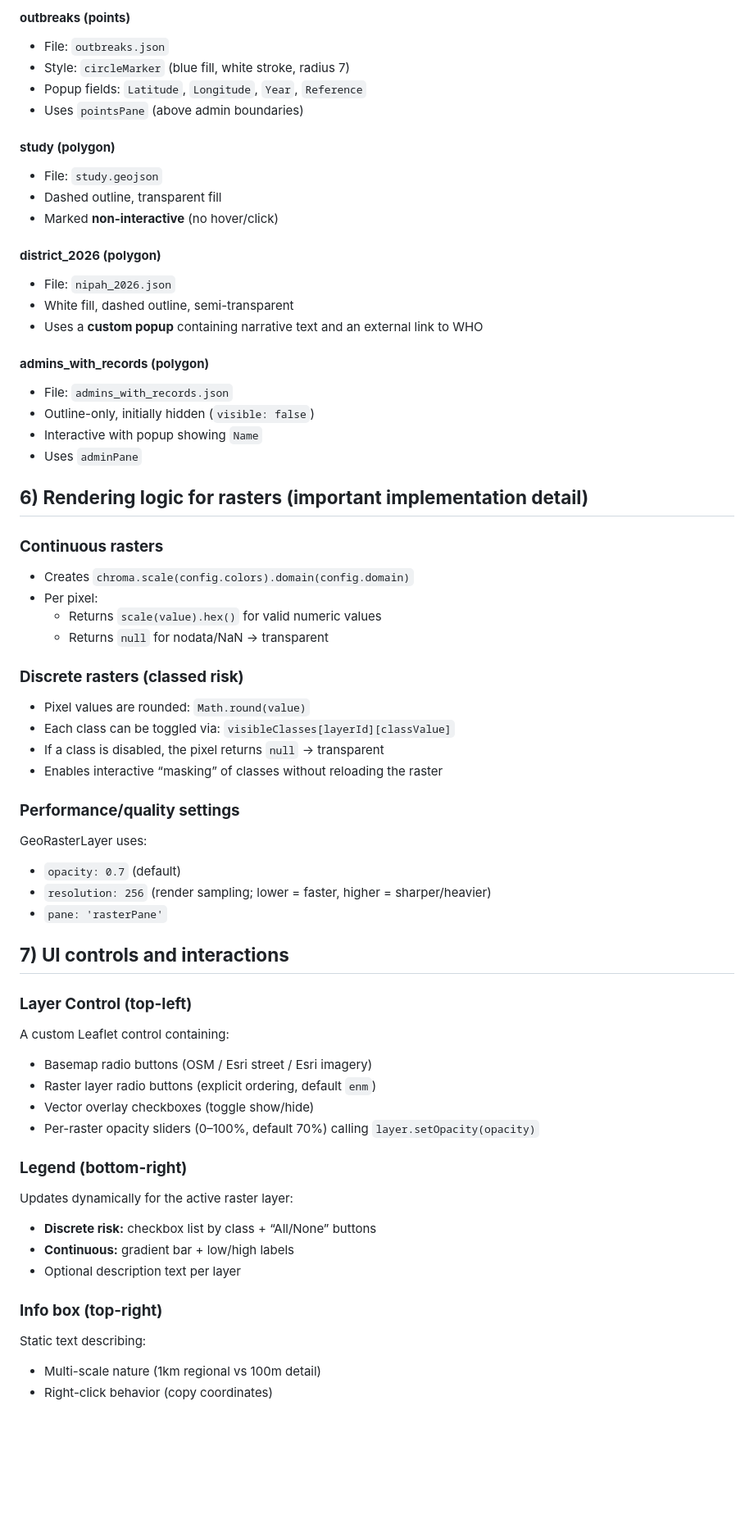
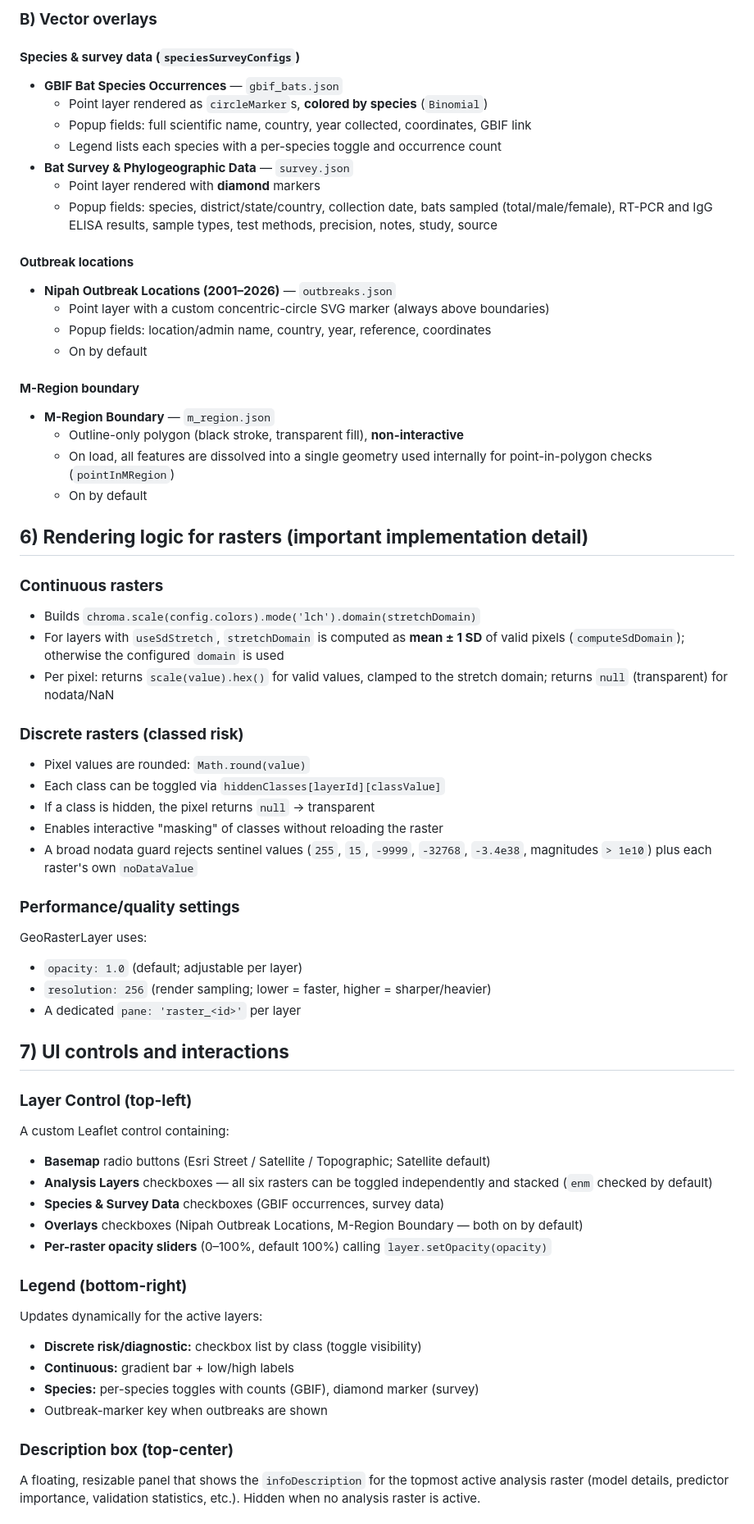
Before and after one commit to cchfvirus/Nipah-Virus-High-Resolution-Risk-Mapping, a Markdown page: README.md, the part around one of its changes. Shown at 82% size. Drawn GitHub-style; blank space fills up the shorter version.

```diff
--- a/README.md
+++ b/README.md
@@ -95,63 +98,64 @@ The script uses two configuration objects:
 
-#### **outbreaks (points)**
-- File: `outbreaks.json`
-- Style: `circleMarker` (blue fill, white stroke, radius 7)
-- Popup fields: `Latitude`, `Longitude`, `Year`, `Reference`
-- Uses `pointsPane` (above admin boundaries)
+### **B) Vector overlays**
 
-#### **study (polygon)**
-- File: `study.geojson`
-- Dashed outline, transparent fill
-- Marked **non-interactive** (no hover/click)
+#### **Species & survey data (`speciesSurveyConfigs`)**
+- **GBIF Bat Species Occurrences** — `gbif_bats.json`
+  - Point layer rendered as `circleMarker`s, **colored by species** (`Binomial`)
+  - Popup fields: full scientific name, country, year collected, coordinates, GBIF link
+  - Legend lists each species with a per-species toggle and occurrence count
+- **Bat Survey & Phylogeographic Data** — `survey.json`
+  - Point layer rendered with **diamond** markers
+  - Popup fields: species, district/state/country, collection date, bats sampled (total/male/female), RT-PCR and IgG ELISA results, sample types, test methods, precision, notes, study, source
 
-#### **district_2026 (polygon)**
-- File: `nipah_2026.json`
-- White fill, dashed outline, semi-transparent
-- Uses a **custom popup** containing narrative text and an external link to WHO
+#### **Outbreak locations**
+- **Nipah Outbreak Locations (2001–2026)** — `outbreaks.json`
+  - Point layer with a custom concentric-circle SVG marker (always above boundaries)
+  - Popup fields: location/admin name, country, year, reference, coordinates
+  - On by default
 
-#### **admins_with_records (polygon)**
-- File: `admins_with_records.json`
-- Outline-only, initially hidden (`visible: false`)
-- Interactive with popup showing `Name`
-- Uses `adminPane`
+#### **M-Region boundary**
+- **M-Region Boundary** — `m_region.json`
+  - Outline-only polygon (black stroke, transparent fill), **non-interactive**
+  - On load, all features are dissolved into a single geometry used internally for point-in-polygon checks (`pointInMRegion`)
+  - On by default
 
 ## **6) Rendering logic for rasters (important implementation detail)**
 
 ### **Continuous rasters**
-- Creates `chroma.scale(config.colors).domain(config.domain)`
-- Per pixel:
-  - Returns `scale(value).hex()` for valid numeric values
-  - Returns `null` for nodata/NaN → transparent
+- Builds `chroma.scale(config.colors).mode('lch').domain(stretchDomain)`
+- For layers with `useSdStretch`, `stretchDomain` is computed as **mean ± 1 SD** of valid pixels (`computeSdDomain`); otherwise the configured `domain` is used
+- Per pixel: returns `scale(value).hex()` for valid values, clamped to the stretch domain; returns `null` (transparent) for nodata/NaN
 
 ### **Discrete rasters (classed risk)**
 - Pixel values are rounded: `Math.round(value)`
-- Each class can be toggled via: `visibleClasses[layerId][classValue]`
-- If a class is disabled, the pixel returns `null` → transparent
-- Enables interactive “masking” of classes without reloading the raster
+- Each class can be toggled via `hiddenClasses[layerId][classValue]`
+- If a class is hidden, the pixel returns `null` → transparent
+- Enables interactive "masking" of classes without reloading the raster
+- A broad nodata guard rejects sentinel values (`255`, `15`, `-9999`, `-32768`, `-3.4e38`, magnitudes `> 1e10`) plus each raster's own `noDataValue`
 
 ### **Performance/quality settings**
 GeoRasterLayer uses:
-- `opacity: 0.7` (default)
+- `opacity: 1.0` (default; adjustable per layer)
 - `resolution: 256` (render sampling; lower = faster, higher = sharper/heavier)
-- `pane: 'rasterPane'`
+- A dedicated `pane: 'raster_<id>'` per layer
 
 ## **7) UI controls and interactions**
 
 ### **Layer Control (top-left)**
 A custom Leaflet control containing:
-- Basemap radio buttons (OSM / Esri street / Esri imagery)
-- Raster layer radio buttons (explicit ordering, default `enm`)
-- Vector overlay checkboxes (toggle show/hide)
-- Per-raster opacity sliders (0–100%, default 70%) calling `layer.setOpacity(opacity)`
+- **Basemap** radio buttons (Esri Street / Satellite / Topographic; Satellite default)
+- **Analysis Layers** checkboxes — all six rasters can be toggled independently and stacked (`enm` checked by default)
+- **Species & Survey Data** checkboxes (GBIF occurrences, survey data)
+- **Overlays** checkboxes (Nipah Outbreak Locations, M-Region Boundary — both on by default)
+- **Per-raster opacity sliders** (0–100%, default 100%) calling `layer.setOpacity(opacity)`
 
 ### **Legend (bottom-right)**
-Updates dynamically for the active raster layer:
-- **Discrete risk:** checkbox list by class + “All/None” buttons
+Updates dynamically for the active layers:
+- **Discrete risk/diagnostic:** checkbox list by class (toggle visibility)
 - **Continuous:** gradient bar + low/high labels
-- Optional description text per layer
+- **Species:** per-species toggles with counts (GBIF), diamond marker (survey)
+- Outbreak-marker key when outbreaks are shown
 
-### **Info box (top-right)**
-Static text describing:
-- Multi-scale nature (1km regional vs 100m detail)
-- Right-click behavior (copy coordinates)
+### **Description box (top-center)**
+A floating, resizable panel that shows the `infoDescription` for the topmost active analysis raster (model details, predictor importance, validation statistics, etc.). Hidden when no analysis raster is active.
 
```
Also changed, not shown: other parts of README.md (+64 -60 lines).
